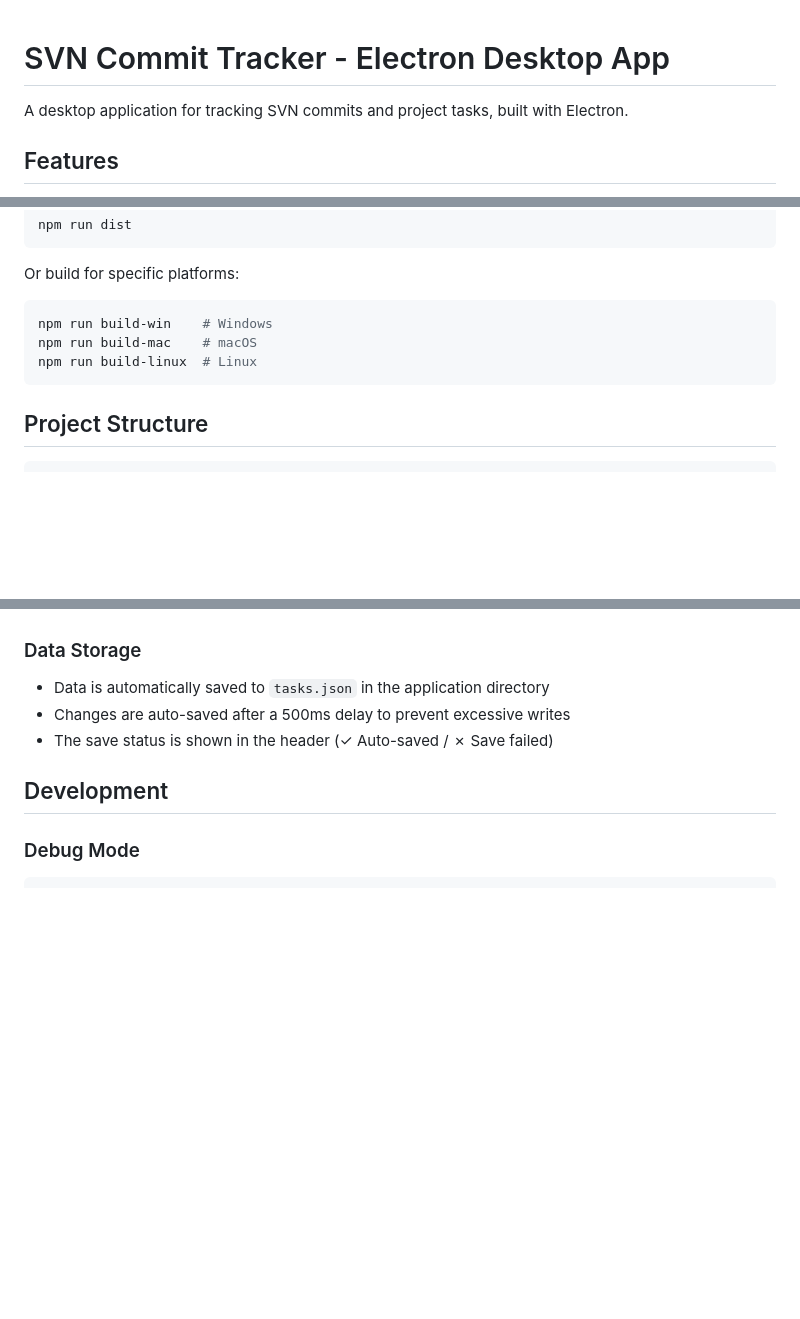
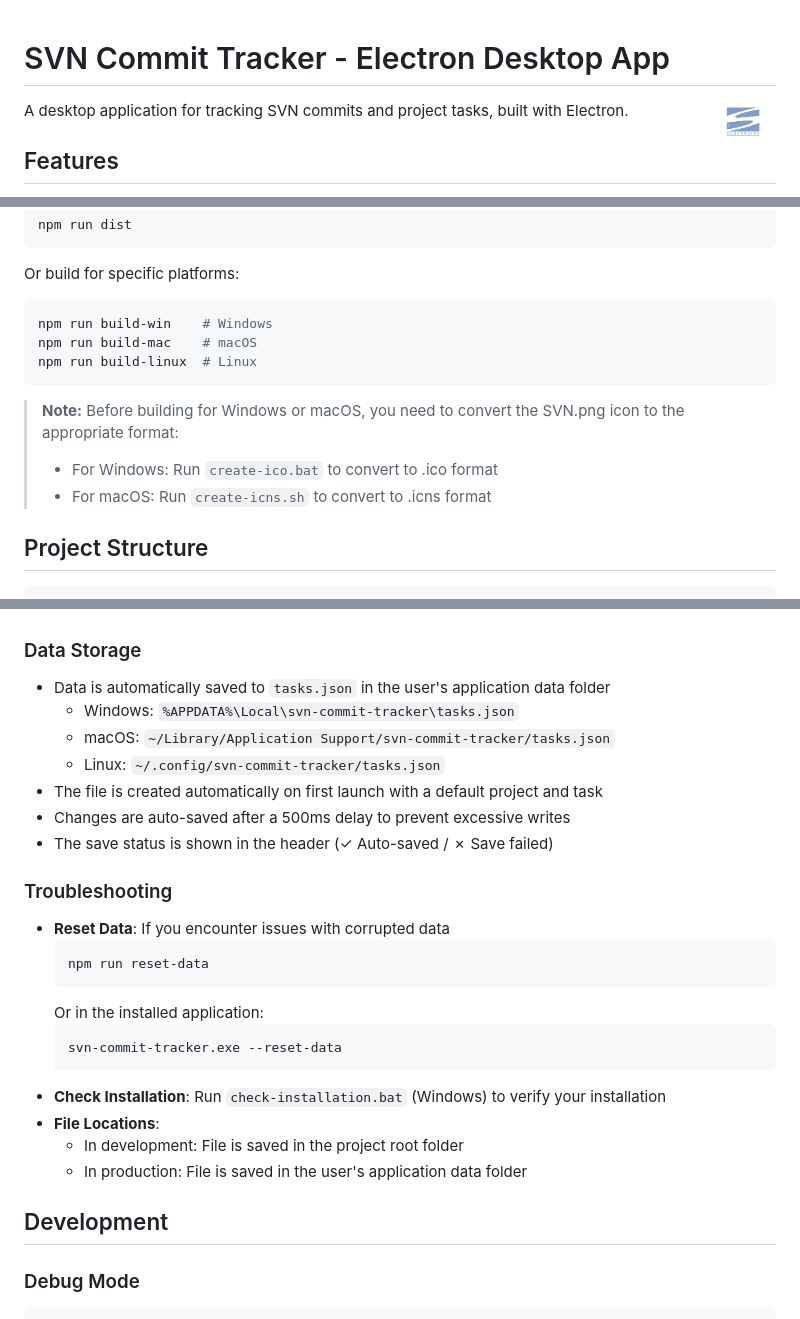
Before and after one commit to SadatArefin/svn-commit-tracker, a Markdown page: README.md, 3 parts joined by grey strips. Drawn GitHub-style; pictures changed too: assets/svn.png (added); blank space fills up the shorter version.

````diff
--- a/README.md
+++ b/README.md
@@ -1,4 +1,6 @@
 # SVN Commit Tracker - Electron Desktop App
+
+<img src="assets/svn.png" alt="SVN Commit Tracker" width="64" height="64" align="right"/>
 
 A desktop application for tracking SVN commits and project tasks, built with Electron.
 
@@ -45,6 +47,11 @@ npm run build-mac    # macOS
 npm run build-linux  # Linux
 ```
 
+> **Note:** Before building for Windows or macOS, you need to convert the SVN.png icon to the appropriate format:
+>
+> - For Windows: Run `create-ico.bat` to convert to .ico format
+> - For macOS: Run `create-icns.sh` to convert to .icns format
+
 ## Project Structure
 
 ```
@@ -77,9 +84,28 @@ svn-commit-tracker/
 
 ### Data Storage
 
-- Data is automatically saved to `tasks.json` in the application directory
+- Data is automatically saved to `tasks.json` in the user's application data folder
+  - Windows: `%APPDATA%\Local\svn-commit-tracker\tasks.json`
+  - macOS: `~/Library/Application Support/svn-commit-tracker/tasks.json`
+  - Linux: `~/.config/svn-commit-tracker/tasks.json`
+- The file is created automatically on first launch with a default project and task
 - Changes are auto-saved after a 500ms delay to prevent excessive writes
 - The save status is shown in the header (✓ Auto-saved / ✗ Save failed)
+
+### Troubleshooting
+
+- **Reset Data**: If you encounter issues with corrupted data
+  ```bash
+  npm run reset-data
+  ```
+  Or in the installed application:
+  ```bash
+  svn-commit-tracker.exe --reset-data
+  ```
+- **Check Installation**: Run `check-installation.bat` (Windows) to verify your installation
+- **File Locations**:
+  - In development: File is saved in the project root folder
+  - In production: File is saved in the user's application data folder
 
 ## Development
 
````
Also changed, not shown: 12 other files.
